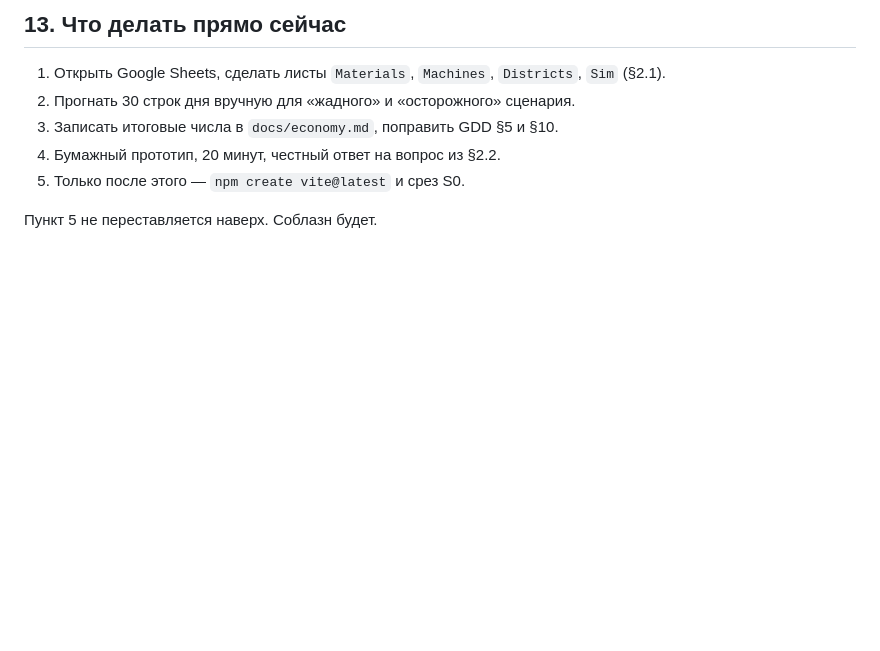
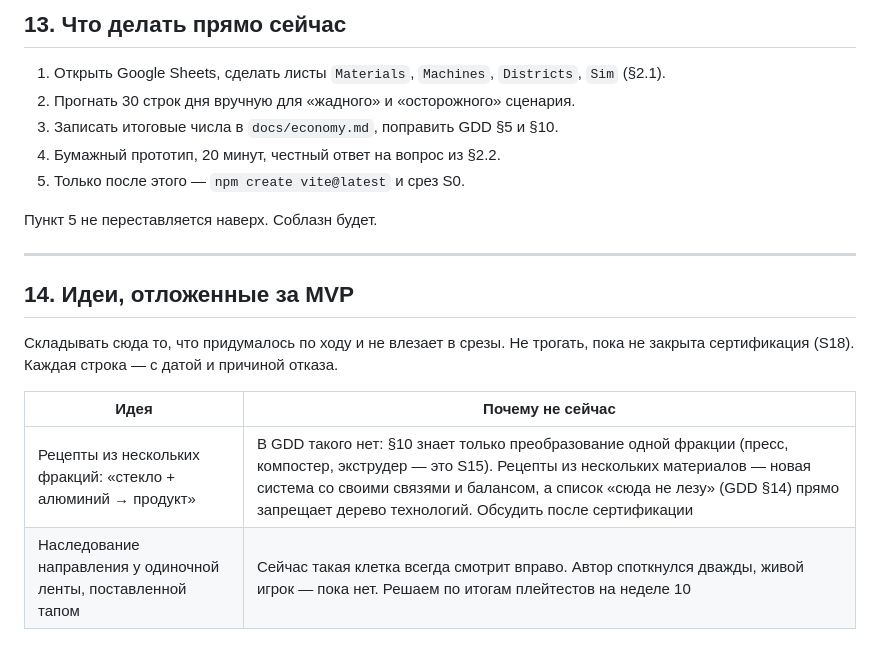
Before and after one commit to Fleuki/Game_Trash, a Markdown page: docs/PLAN.md, the part around the change. Rendered like a GitHub page; blank space fills up the shorter version.

Commit message:
Завести в плане список идей, отложенных за MVP
Крафт из отсортированного уже есть в GDD §10 и в срезе S15, добавлять
нечего. А вот рецепты из нескольких фракций — это новая система, которой
в GDD нет, и её надо было куда-то записать, чтобы не потерялась и не
пролезла в MVP мимо списка «сюда не лезу».

Co-Authored-By: Claude Opus 5 <noreply@anthropic.com>
Claude-Session: https://claude.ai/code/session_01P8tQbsJTLg44W6Jmj5WAvT

```diff
--- a/docs/PLAN.md
+++ b/docs/PLAN.md
@@ -523,3 +523,15 @@ CI на GitHub Actions: `tsc --noEmit`, линт (включая правило
 5. Только после этого — `npm create vite@latest` и срез S0.
 
 Пункт 5 не переставляется наверх. Соблазн будет.
+
+---
+
+## 14. Идеи, отложенные за MVP
+
+Складывать сюда то, что придумалось по ходу и не влезает в срезы. Не трогать,
+пока не закрыта сертификация (S18). Каждая строка — с датой и причиной отказа.
+
+| Идея | Почему не сейчас |
+|---|---|
+| Рецепты из нескольких фракций: «стекло + алюминий → продукт» | В GDD такого нет: §10 знает только преобразование одной фракции (пресс, компостер, экструдер — это S15). Рецепты из нескольких материалов — новая система со своими связями и балансом, а список «сюда не лезу» (GDD §14) прямо запрещает дерево технологий. Обсудить после сертификации |
+| Наследование направления у одиночной ленты, поставленной тапом | Сейчас такая клетка всегда смотрит вправо. Автор споткнулся дважды, живой игрок — пока нет. Решаем по итогам плейтестов на неделе 10 |
```
